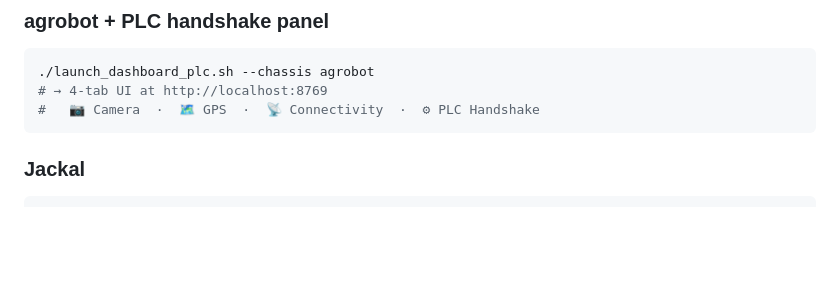
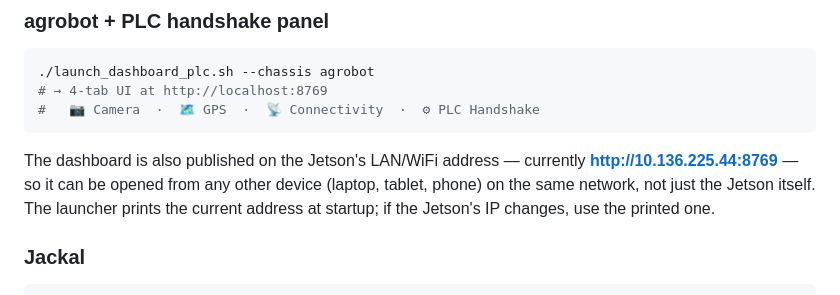
Before and after one commit to sahand2ajami/agrobot-dashboard, a Markdown page: README.md, the part around the change. Rendered like a GitHub page; blank space fills up the shorter version.

Commit message:
docs: note PLC dashboard LAN address for cross-device access

````diff
--- a/README.md
+++ b/README.md
@@ -580,6 +580,12 @@ You should see **Chassis Link** go green, **Chassis Battery** show a voltage, an
 #   📷 Camera  ·  🗺 GPS  ·  📡 Connectivity  ·  ⚙ PLC Handshake
 ```
 
+The dashboard is also published on the Jetson's LAN/WiFi address — currently
+**http://10.136.225.44:8769** — so it can be opened from any other device
+(laptop, tablet, phone) on the same network, not just the Jetson itself. The
+launcher prints the current address at startup; if the Jetson's IP changes,
+use the printed one.
+
 ### Jackal
 
 ```bash
````
